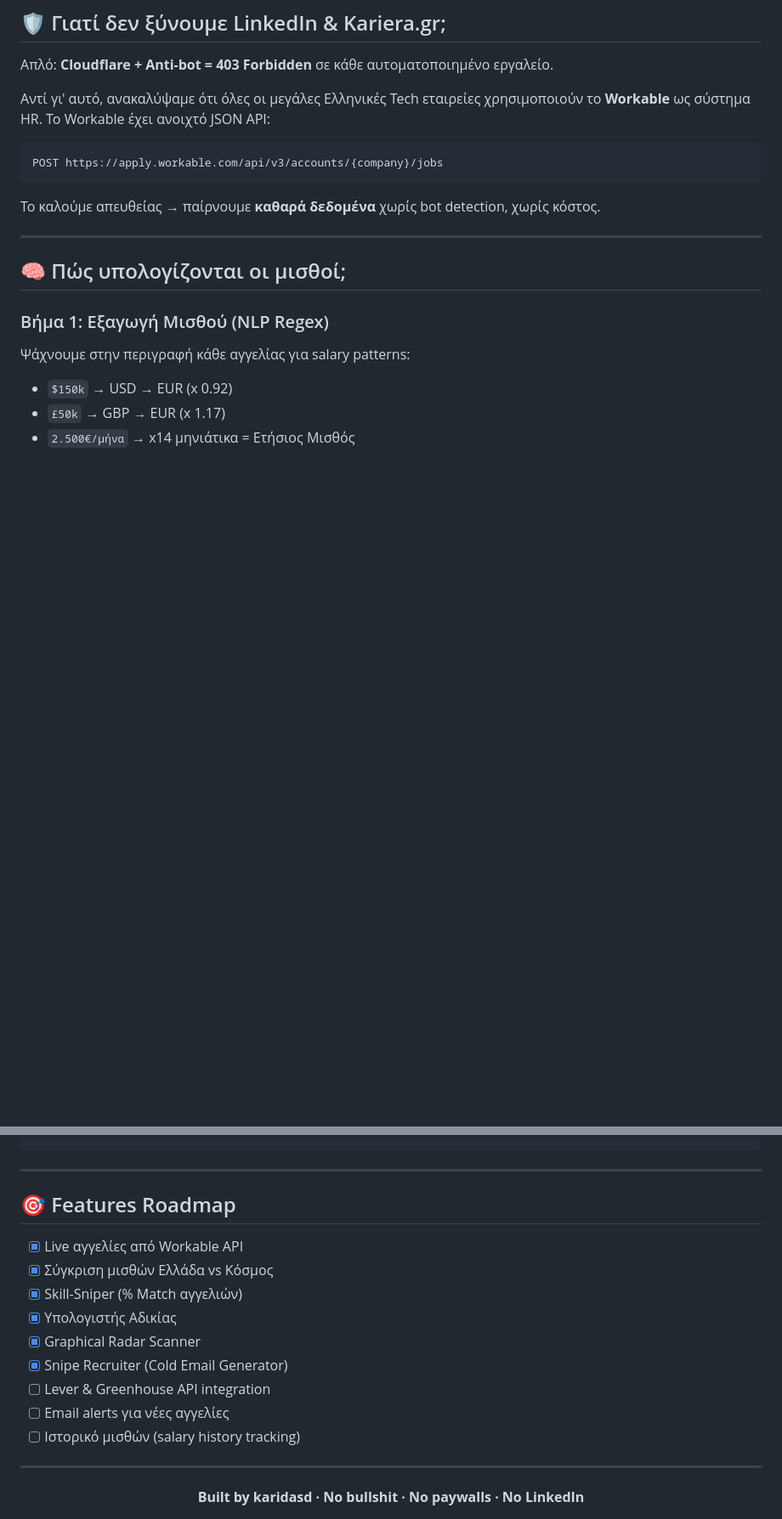
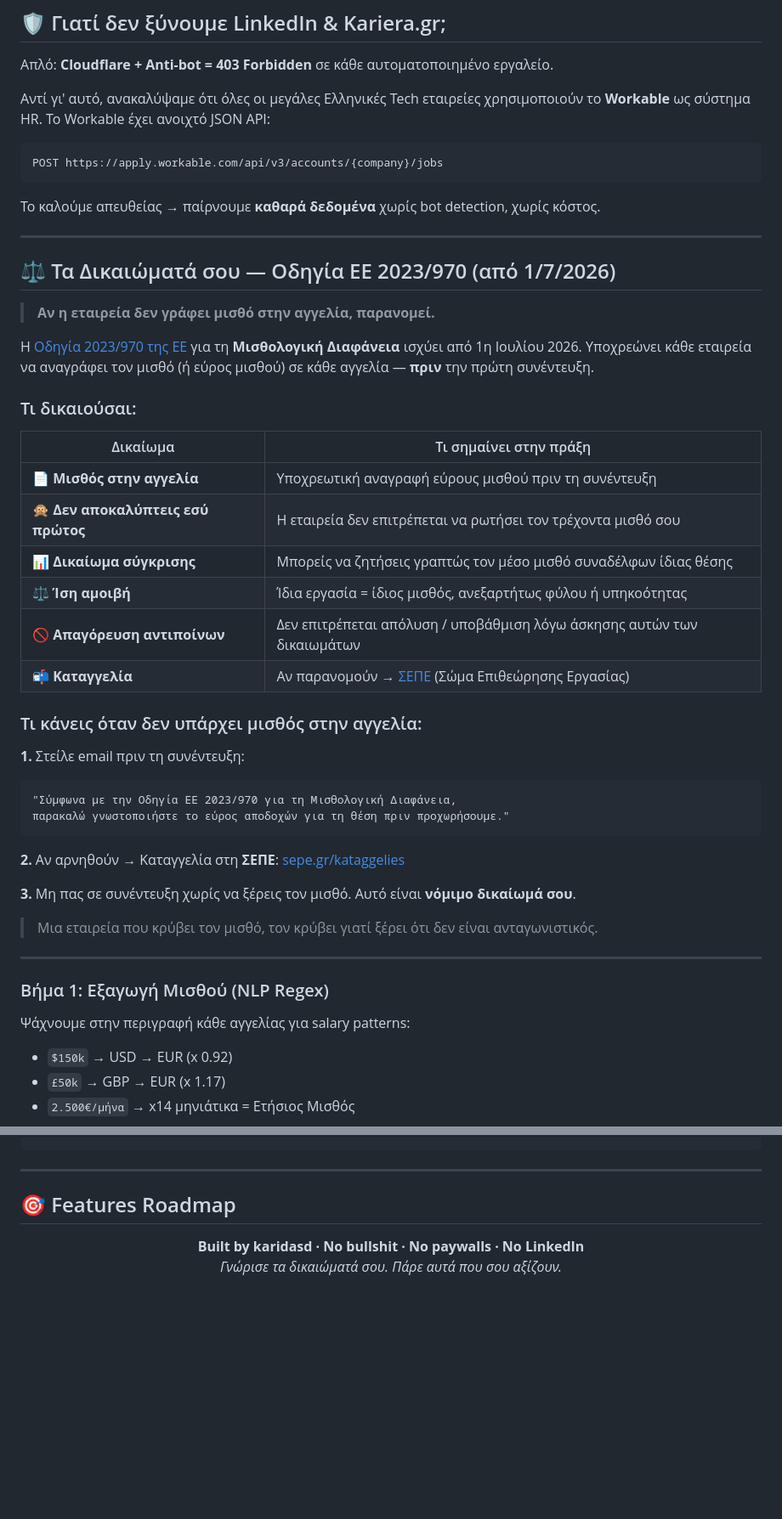
Before and after one commit to karidasd/greek-ai-jobs-radar, a Markdown page: README.md, 2 parts joined by grey strips. Shown at 85% size. Rendered like a GitHub page; blank space fills up the shorter version.

Commit message:
Add EU Pay Transparency rights section to README (Directive 2023/970)

````diff
--- a/README.md
+++ b/README.md
@@ -36,9 +36,43 @@ POST https://apply.workable.com/api/v3/accounts/{company}/jobs
 
 Το καλούμε απευθείας → παίρνουμε **καθαρά δεδομένα** χωρίς bot detection, χωρίς κόστος.
 
+
 ---
 
-## 🧠 Πώς υπολογίζονται οι μισθοί;
+## ⚖️ Τα Δικαιώματά σου — Οδηγία ΕΕ 2023/970 (από 1/7/2026)
+
+> **Αν η εταιρεία δεν γράφει μισθό στην αγγελία, παρανομεί.**
+
+Η [Οδηγία 2023/970 της ΕΕ](https://eur-lex.europa.eu/legal-content/EL/TXT/?uri=CELEX%3A32023L0970) για τη **Μισθολογική Διαφάνεια** ισχύει από 1η Ιουλίου 2026. Υποχρεώνει κάθε εταιρεία να αναγράφει τον μισθό (ή εύρος μισθού) σε κάθε αγγελία — **πριν** την πρώτη συνέντευξη.
+
+### Τι δικαιούσαι:
+
+| Δικαίωμα | Τι σημαίνει στην πράξη |
+|----------|------------------------|
+| 📄 **Μισθός στην αγγελία** | Υποχρεωτική αναγραφή εύρους μισθού πριν τη συνέντευξη |
+| 🙊 **Δεν αποκαλύπτεις εσύ πρώτος** | Η εταιρεία δεν επιτρέπεται να ρωτήσει τον τρέχοντα μισθό σου |
+| 📊 **Δικαίωμα σύγκρισης** | Μπορείς να ζητήσεις γραπτώς τον μέσο μισθό συναδέλφων ίδιας θέσης |
+| ⚖️ **Ίση αμοιβή** | Ίδια εργασία = ίδιος μισθός, ανεξαρτήτως φύλου ή υπηκοότητας |
+| 🚫 **Απαγόρευση αντιποίνων** | Δεν επιτρέπεται απόλυση / υποβάθμιση λόγω άσκησης αυτών των δικαιωμάτων |
+| 📬 **Καταγγελία** | Αν παρανομούν → [ΣΕΠΕ](https://www.sepe.gr) (Σώμα Επιθεώρησης Εργασίας) |
+
+### Τι κάνεις όταν δεν υπάρχει μισθός στην αγγελία:
+
+**1.** Στείλε email πριν τη συνέντευξη:
+```
+"Σύμφωνα με την Οδηγία ΕΕ 2023/970 για τη Μισθολογική Διαφάνεια,
+παρακαλώ γνωστοποιήστε το εύρος αποδοχών για τη θέση πριν προχωρήσουμε."
+```
+
+**2.** Αν αρνηθούν → Καταγγελία στη **ΣΕΠΕ**: [sepe.gr/kataggelies](https://www.sepe.gr)
+
+**3.** Μη πας σε συνέντευξη χωρίς να ξέρεις τον μισθό. Αυτό είναι **νόμιμο δικαίωμά σου**.
+
+> Μια εταιρεία που κρύβει τον μισθό, τον κρύβει γιατί ξέρει ότι δεν είναι ανταγωνιστικός.
+
+---
+
+
 
 ### Βήμα 1: Εξαγωγή Μισθού (NLP Regex)
 Ψάχνουμε στην περιγραφή κάθε αγγελίας για salary patterns:
@@ -88,18 +122,7 @@ python scripts/analyze_jobs.py
 
 ## 🎯 Features Roadmap
 
-- [x] Live αγγελίες από Workable API
-- [x] Σύγκριση μισθών Ελλάδα vs Κόσμος
-- [x] Skill-Sniper (% Match αγγελιών)
-- [x] Υπολογιστής Αδικίας
-- [x] Graphical Radar Scanner
-- [x] Snipe Recruiter (Cold Email Generator)
-- [ ] Lever & Greenhouse API integration
-- [ ] Email alerts για νέες αγγελίες
-- [ ] Ιστορικό μισθών (salary history tracking)
-
----
-
 <div align="center">
-<b>Built by karidasd · No bullshit · No paywalls · No LinkedIn</b>
+<b>Built by karidasd · No bullshit · No paywalls · No LinkedIn</b><br/>
+<i>Γνώρισε τα δικαιώματά σου. Πάρε αυτά που σου αξίζουν.</i>
 </div>
````
